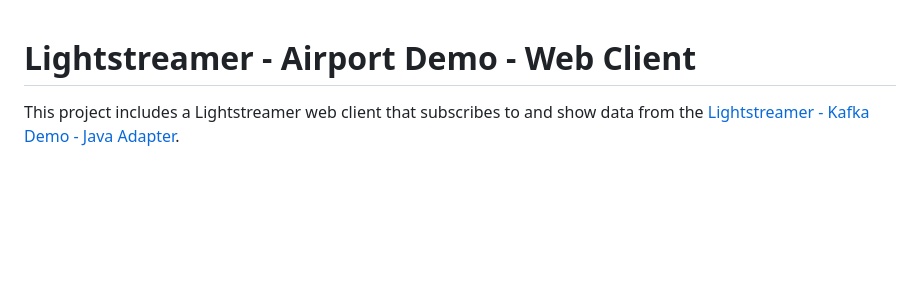
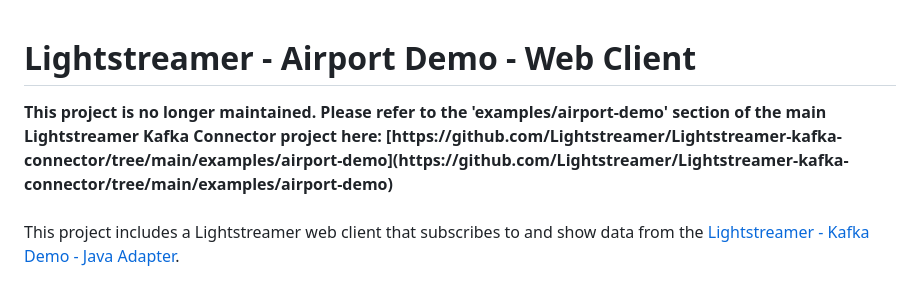
Before and after one commit to Lightstreamer/Lightstreamer-example-AirportDemo-javascript, a Markdown page: README.md, the part around the change. Drawn GitHub-style; blank space fills up the shorter version.

Commit message:
add warning

```diff
--- a/README.md
+++ b/README.md
@@ -1,4 +1,11 @@
 # Lightstreamer - Airport Demo - Web Client
+
+<b>
+This project is no longer maintained. Please refer to the 'examples/airport-demo' section of the main Lightstreamer Kafka Connector project here: [https://github.com/Lightstreamer/Lightstreamer-kafka-connector/tree/main/examples/airport-demo](https://github.com/Lightstreamer/Lightstreamer-kafka-connector/tree/main/examples/airport-demo)
+</b>
+
+<br/>
+<br/>
 
 This project includes a Lightstreamer web client that subscribes to and show data from the [Lightstreamer - Kafka Demo - Java Adapter](https://github.com/Lightstreamer/Lightstreamer-example-Kafka-adapter-java).
 
```
